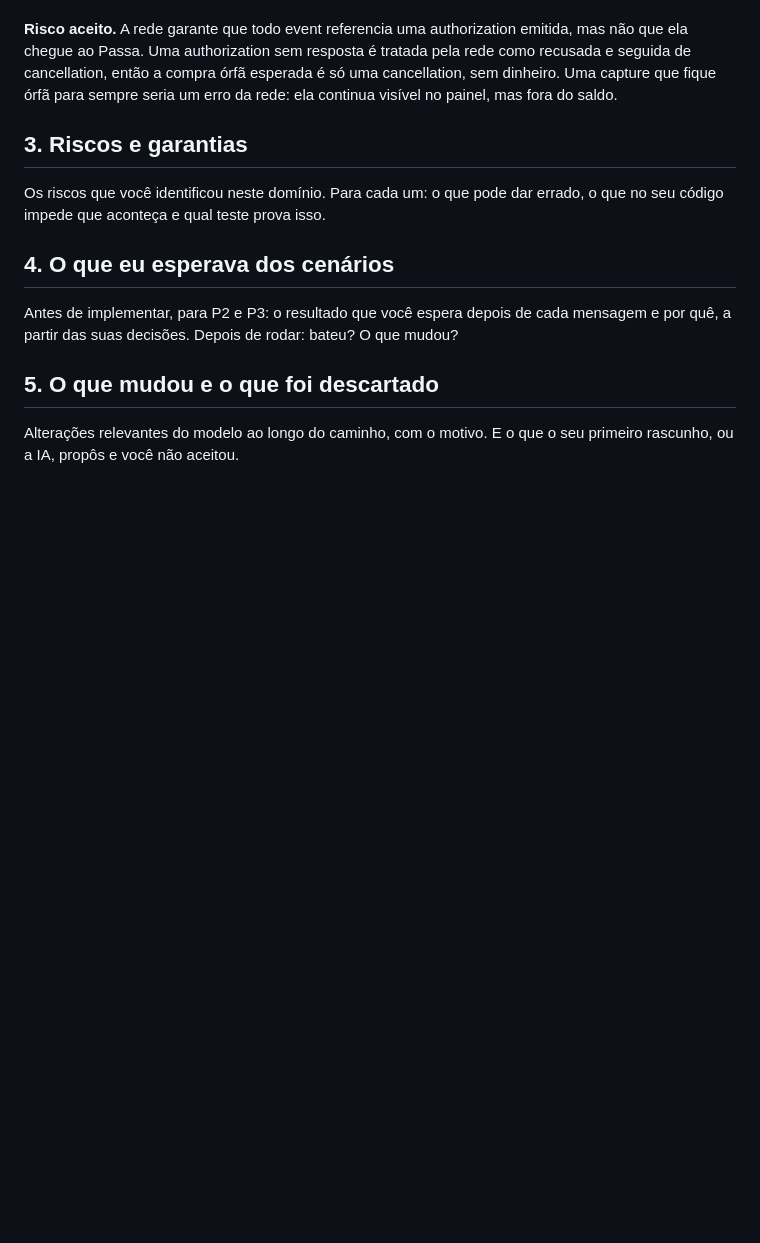
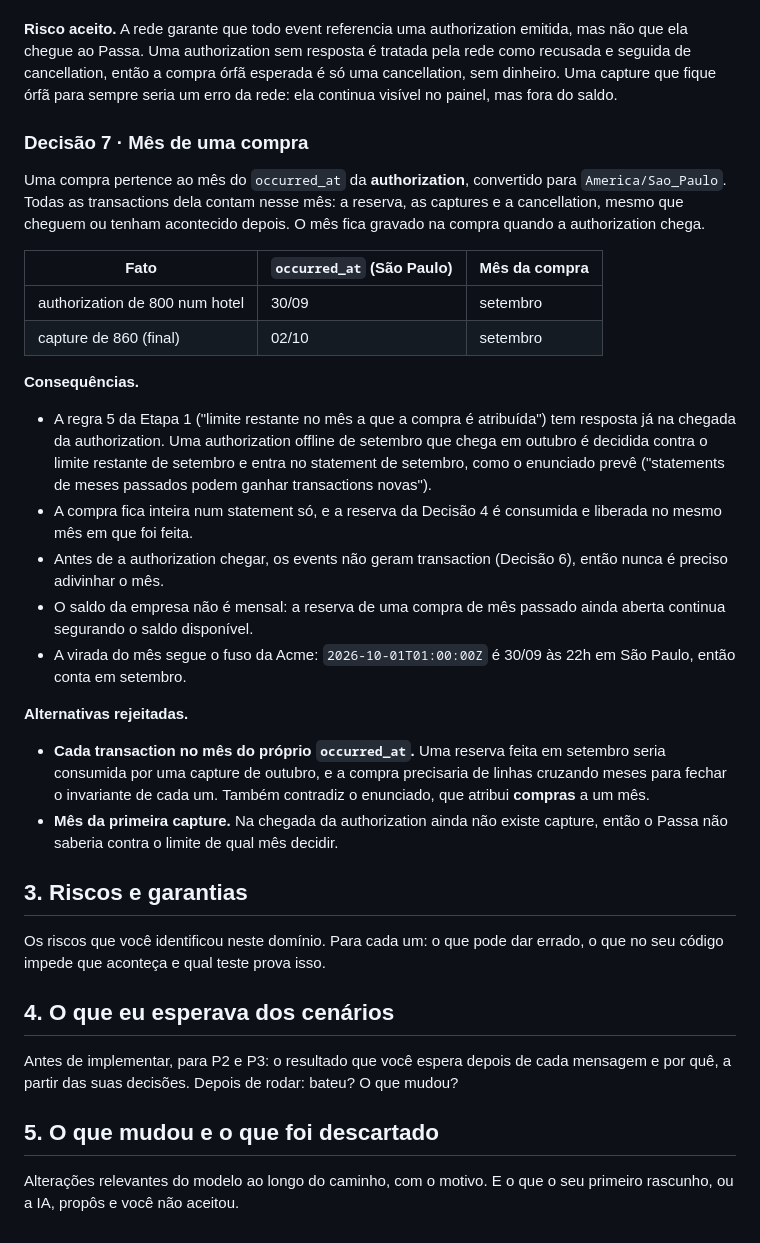
Before and after one commit to Gabrielvsiqueira/3pontos-fullstack-test, a Markdown page: MODEL.md, the part around the change. Rendered like a GitHub page; blank space fills up the shorter version.

Commit message:
docs(model): attribute purchases to the authorization month
Decision 7: a purchase belongs to the month of its authorization
occurred_at in America/Sao_Paulo, and all of its transactions
(hold, captures, cancellation) count in that month, even when they
happen or arrive later. The month is stored on the purchase when
the authorization arrives.

An offline authorization from a past month is decided against that
month's remaining limit and lands on that month's statement. The
hold is consumed and released within the same month, and early
events never need a month guess since they create no transaction
until the authorization arrives.

Rejected: each transaction in its own occurred_at month (holds
would cross months and break each month's invariant) and the first
capture month (unknown when the authorization must be decided).

```diff
--- a/MODEL.md
+++ b/MODEL.md
@@ -274,6 +274,28 @@ Na ordem inversa, o resultado final é o mesmo: 1.900 e 9.900.
 
 **Risco aceito.** A rede garante que todo event referencia uma authorization emitida, mas não que ela chegue ao Passa. Uma authorization sem resposta é tratada pela rede como recusada e seguida de cancellation, então a compra órfã esperada é só uma cancellation, sem dinheiro. Uma capture que fique órfã para sempre seria um erro da rede: ela continua visível no painel, mas fora do saldo.
 
+### Decisão 7 · Mês de uma compra
+
+Uma compra pertence ao mês do `occurred_at` da **authorization**, convertido para `America/Sao_Paulo`. Todas as transactions dela contam nesse mês: a reserva, as captures e a cancellation, mesmo que cheguem ou tenham acontecido depois. O mês fica gravado na compra quando a authorization chega.
+
+| Fato | `occurred_at` (São Paulo) | Mês da compra |
+|---|---|---|
+| authorization de 800 num hotel | 30/09 | setembro |
+| capture de 860 (final) | 02/10 | setembro |
+
+**Consequências.**
+
+- A regra 5 da Etapa 1 ("limite restante no mês a que a compra é atribuída") tem resposta já na chegada da authorization. Uma authorization offline de setembro que chega em outubro é decidida contra o limite restante de setembro e entra no statement de setembro, como o enunciado prevê ("statements de meses passados podem ganhar transactions novas").
+- A compra fica inteira num statement só, e a reserva da Decisão 4 é consumida e liberada no mesmo mês em que foi feita.
+- Antes de a authorization chegar, os events não geram transaction (Decisão 6), então nunca é preciso adivinhar o mês.
+- O saldo da empresa não é mensal: a reserva de uma compra de mês passado ainda aberta continua segurando o saldo disponível.
+- A virada do mês segue o fuso da Acme: `2026-10-01T01:00:00Z` é 30/09 às 22h em São Paulo, então conta em setembro.
+
+**Alternativas rejeitadas.**
+
+- **Cada transaction no mês do próprio `occurred_at`.** Uma reserva feita em setembro seria consumida por uma capture de outubro, e a compra precisaria de linhas cruzando meses para fechar o invariante de cada um. Também contradiz o enunciado, que atribui **compras** a um mês.
+- **Mês da primeira capture.** Na chegada da authorization ainda não existe capture, então o Passa não saberia contra o limite de qual mês decidir.
+
 ## 3. Riscos e garantias
 
 Os riscos que você identificou neste domínio. Para cada um: o que pode dar errado, o que no seu código impede que aconteça e qual teste prova isso.
```
